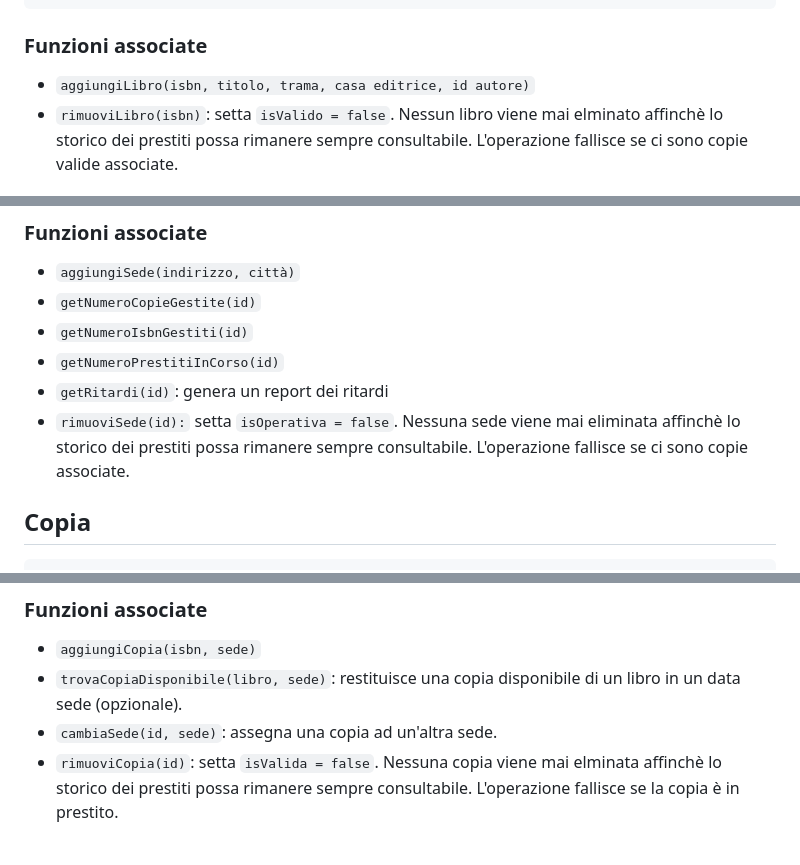
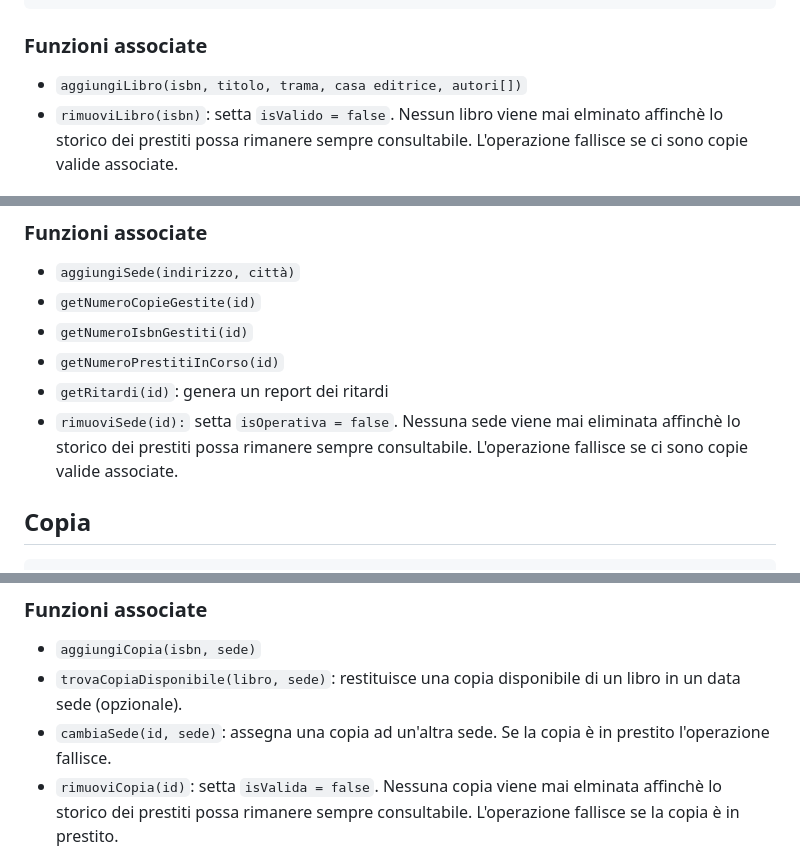
Before and after one commit to some0necoding/progetto_biblioteca, a Markdown page: docs/specifica.md, 3 parts joined by grey strips. Drawn GitHub-style.

Commit message:
[docs]: improving technical documentation

````diff
--- a/docs/specifica.md
+++ b/docs/specifica.md
@@ -29,7 +29,7 @@ CREATE TABLE biblioteca.libro (
 );
 ```
 ### Funzioni associate
- - `aggiungiLibro(isbn, titolo, trama, casa editrice, id autore)`
+ - `aggiungiLibro(isbn, titolo, trama, casa editrice, autori[])`
  - `rimuoviLibro(isbn)`: setta `isValido = false`. Nessun libro viene mai elminato affinchè lo storico dei prestiti possa rimanere sempre consultabile. L'operazione fallisce se ci sono copie valide associate.
 
 ## Sede
@@ -47,7 +47,7 @@ CREATE TABLE biblioteca.sede (
  - `getNumeroIsbnGestiti(id)`
  - `getNumeroPrestitiInCorso(id)`
  - `getRitardi(id)`: genera un report dei ritardi
- - `rimuoviSede(id):` setta `isOperativa = false`. Nessuna sede viene mai eliminata affinchè lo storico dei prestiti possa rimanere sempre consultabile. L'operazione fallisce se ci sono copie associate.
+ - `rimuoviSede(id):` setta `isOperativa = false`. Nessuna sede viene mai eliminata affinchè lo storico dei prestiti possa rimanere sempre consultabile. L'operazione fallisce se ci sono copie valide associate.
 
 ## Copia
 ```
@@ -61,7 +61,7 @@ CREATE TABLE biblioteca.copia (
 ### Funzioni associate
  - `aggiungiCopia(isbn, sede)`
  - `trovaCopiaDisponibile(libro, sede)`: restituisce una copia disponibile di un libro in un data sede (opzionale).
- - `cambiaSede(id, sede)`: assegna una copia ad un'altra sede.
+ - `cambiaSede(id, sede)`: assegna una copia ad un'altra sede. Se la copia è in prestito l'operazione fallisce.
  - `rimuoviCopia(id)`: setta `isValida = false`. Nessuna copia viene mai elminata affinchè lo storico dei prestiti possa rimanere sempre consultabile. L'operazione fallisce se la copia è in prestito.
 
 ## Bibliotecario
````
Also changed, not shown: other parts of docs/specifica.md (+2 -2 lines).
